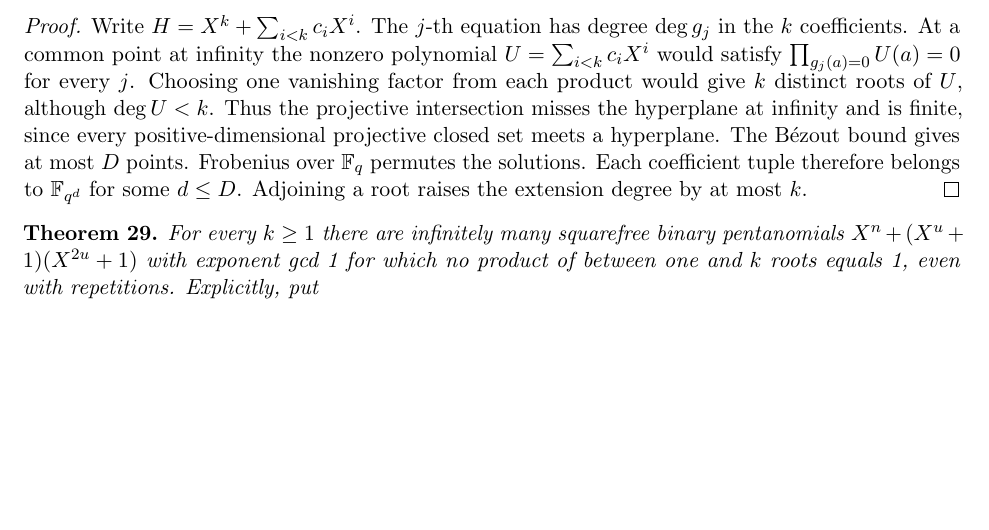
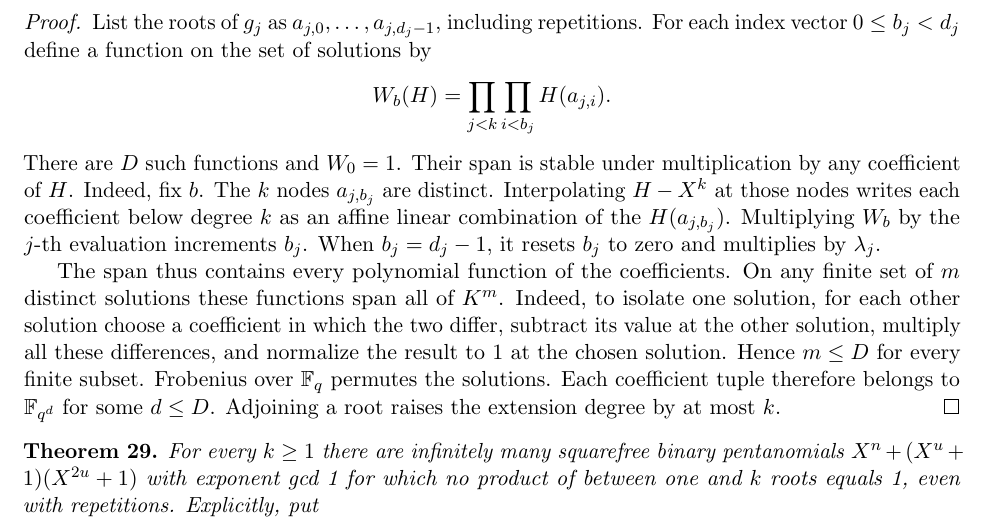
Before and after one commit to rudi-cilibrasi/gf2fun, a LaTeX document (results.tex): part of page 19 of 21, cut at the place of the change, the shorter picture padded with empty space. Compiled offline with pdfLaTeX.

Commit message:
Prove the sharp finite-fibre bound by elementary interpolation

```diff
--- a/results.tex
+++ b/results.tex
@@ -1392,16 +1392,27 @@ over \(\mathbb F_q\), each root of such an \(H\) has degree at most
 \(kD\) over \(\mathbb F_q\).
 \end{lemma}
 \begin{proof}
-Write \(H=X^k+\sum_{i<k}c_i X^i\). The \(j\)-th equation has degree
-\(\deg g_j\) in the \(k\) coefficients. At a common point at infinity
-the nonzero polynomial \(U=\sum_{i<k}c_i X^i\) would satisfy
-\(\prod_{g_j(a)=0}U(a)=0\) for every \(j\). Choosing one vanishing
-factor from each product would give \(k\) distinct roots of \(U\),
-although \(\deg U<k\). Thus the projective intersection misses the
-hyperplane at infinity and is finite, since every positive-dimensional
-projective closed set meets a hyperplane. The
-\href{https://pinakimondal.org/books/p1_to_16.pdf}{Bézout bound}
-gives at most \(D\) points. Frobenius over \(\mathbb F_q\) permutes
+List the roots of \(g_j\) as \(a_{j,0},\ldots,a_{j,d_j-1}\),
+including repetitions. For each index vector \(0\le b_j<d_j\)
+define a function on the set of solutions by
+\[
+                    W_b(H)=\prod_{j<k}\prod_{i<b_j}H(a_{j,i}).
+\]
+There are \(D\) such functions and \(W_0=1\). Their span is stable
+under multiplication by any coefficient of \(H\). Indeed, fix \(b\).
+The \(k\) nodes \(a_{j,b_j}\) are distinct. Interpolating \(H-X^k\)
+at those nodes writes each coefficient below degree \(k\) as an affine
+linear combination of the \(H(a_{j,b_j})\). Multiplying \(W_b\) by
+the \(j\)-th evaluation increments \(b_j\). When \(b_j=d_j-1\),
+it resets \(b_j\) to zero and multiplies by \(\lambda_j\).
+
+The span thus contains every polynomial function of the coefficients.
+On any finite set of \(m\) distinct solutions these functions span
+all of \(K^m\). Indeed, to isolate one solution, for each other
+solution choose a coefficient in which the two differ, subtract its
+value at the other solution, multiply all these differences, and
+normalize the result to 1 at the chosen solution. Hence \(m\le D\)
+for every finite subset. Frobenius over \(\mathbb F_q\) permutes
 the solutions. Each coefficient tuple therefore belongs to
 \(\mathbb F_{q^d}\) for some \(d\le D\). Adjoining a root raises the
 extension degree by at most \(k\).
```
Also changed, not shown: results.pdf.
